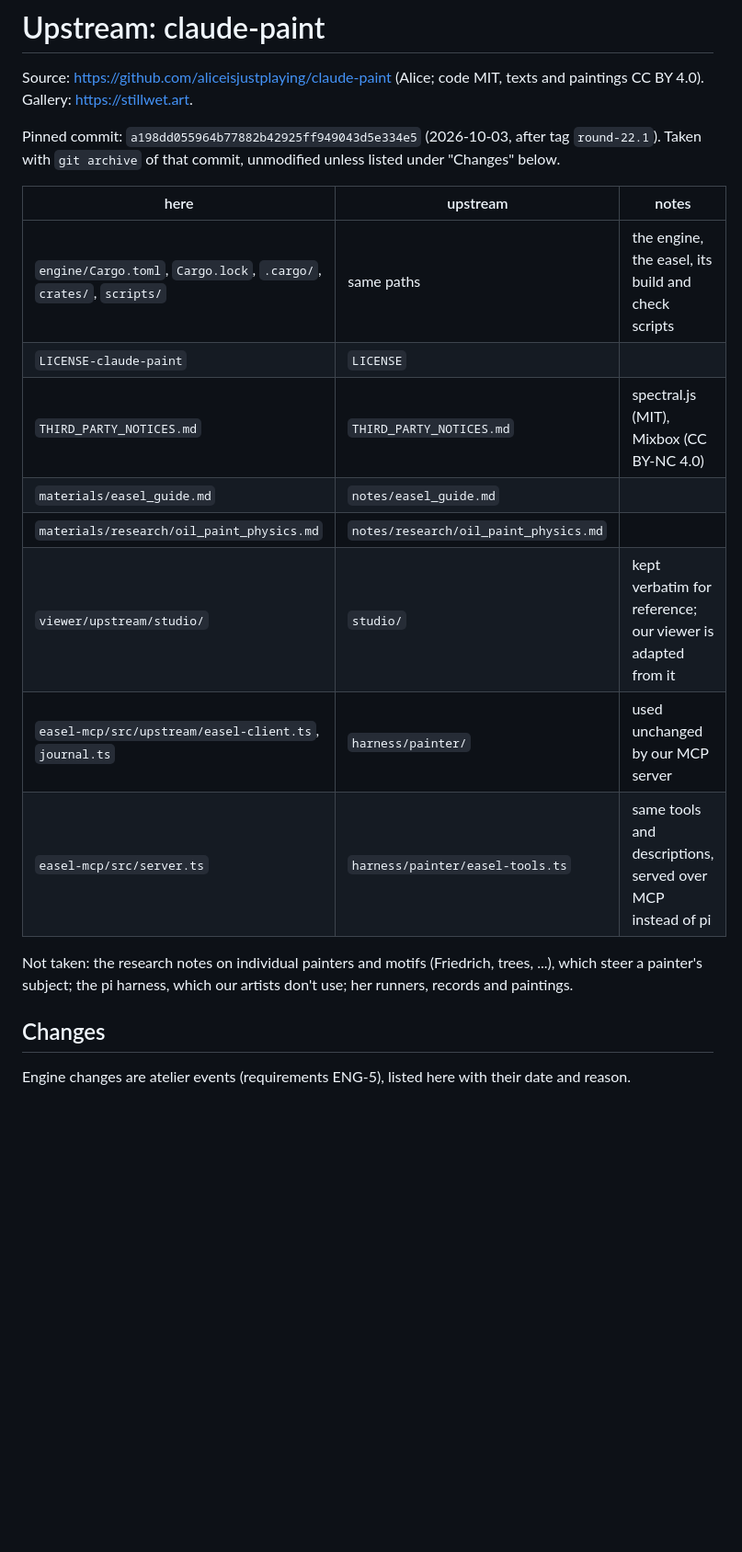
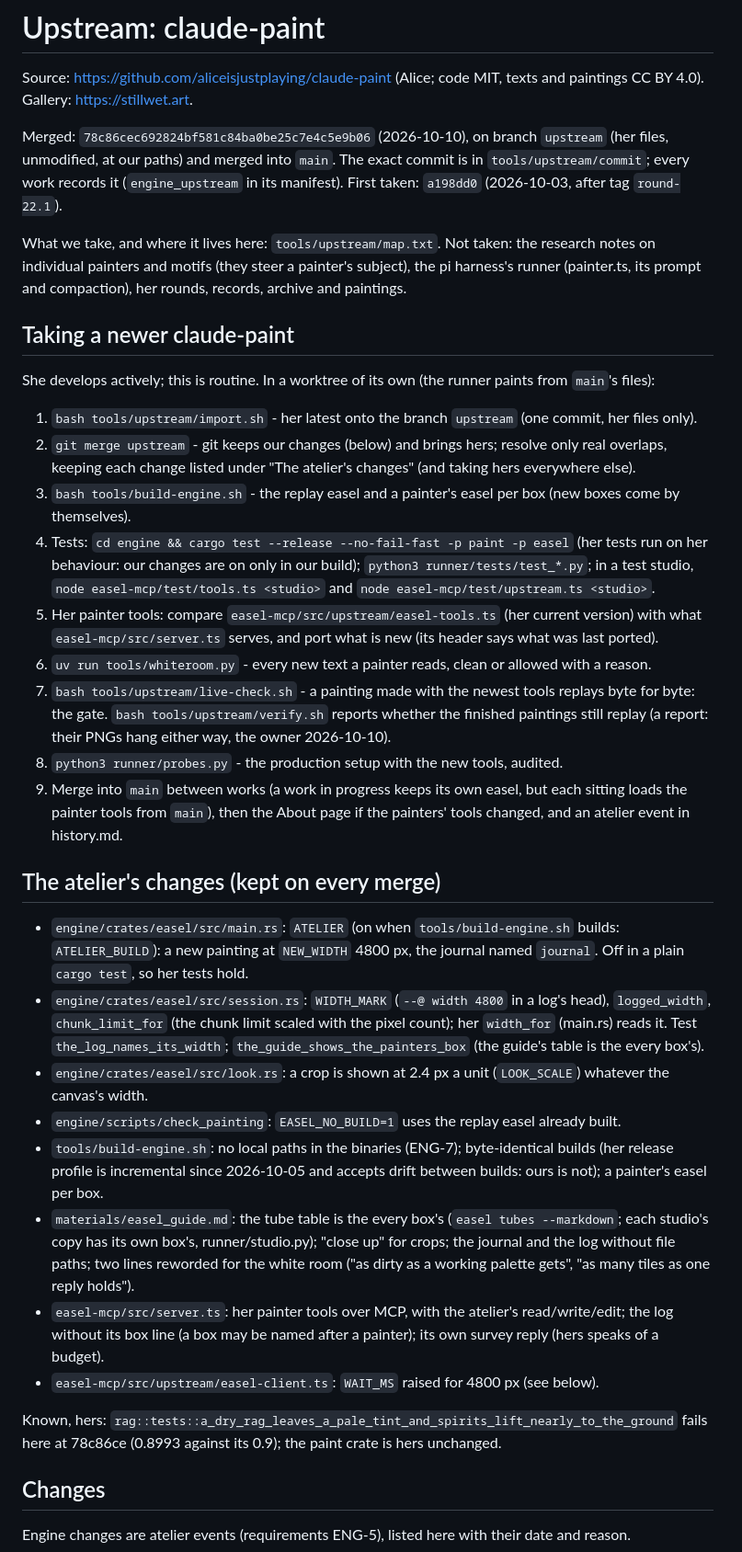
Before and after one commit to Hinten-Software/atelier, a Markdown page: UPSTREAM.md, the part around one of its changes. Shown at 92% size. GitHub-like rendering; blank space fills up the shorter version.

Commit message:
UPSTREAM.md: the sync procedure and the atelier's standing changes; runbook pointer and boxes
Co-Authored-By: Claude Opus 5.5 <noreply@anthropic.com>

```diff
--- a/UPSTREAM.md
+++ b/UPSTREAM.md
@@ -3,24 +3,55 @@
 Source: https://github.com/aliceisjustplaying/claude-paint (Alice; code MIT,
 texts and paintings CC BY 4.0). Gallery: https://stillwet.art.
 
-Pinned commit: `a198dd055964b77882b42925ff949043d5e334e5` (2026-10-03, after tag
-`round-22.1`). Taken with `git archive` of that commit, unmodified unless listed
-under "Changes" below.
+Merged: `78c86cec692824bf581c84ba0be25c7e4c5e9b06` (2026-10-10), on branch `upstream` (her files, unmodified,
+at our paths) and merged into `main`. The exact commit is in `tools/upstream/commit`; every work records it
+(`engine_upstream` in its manifest). First taken: `a198dd0` (2026-10-03, after tag `round-22.1`).
 
-| here | upstream | notes |
-|---|---|---|
-| `engine/Cargo.toml`, `Cargo.lock`, `.cargo/`, `crates/`, `scripts/` | same paths | the engine, the easel, its build and check scripts |
-| `LICENSE-claude-paint` | `LICENSE` | |
-| `THIRD_PARTY_NOTICES.md` | `THIRD_PARTY_NOTICES.md` | spectral.js (MIT), Mixbox (CC BY-NC 4.0) |
-| `materials/easel_guide.md` | `notes/easel_guide.md` | |
-| `materials/research/oil_paint_physics.md` | `notes/research/oil_paint_physics.md` | |
-| `viewer/upstream/studio/` | `studio/` | kept verbatim for reference; our viewer is adapted from it |
-| `easel-mcp/src/upstream/easel-client.ts`, `journal.ts` | `harness/painter/` | used unchanged by our MCP server |
-| `easel-mcp/src/server.ts` | `harness/painter/easel-tools.ts` | same tools and descriptions, served over MCP instead of pi |
+What we take, and where it lives here: `tools/upstream/map.txt`. Not taken: the research notes on individual
+painters and motifs (they steer a painter's subject), the pi harness's runner (painter.ts, its prompt and
+compaction), her rounds, records, archive and paintings.
 
-Not taken: the research notes on individual painters and motifs (Friedrich,
-trees, ...), which steer a painter's subject; the pi harness, which our artists
-don't use; her runners, records and paintings.
+## Taking a newer claude-paint
+
+She develops actively; this is routine. In a worktree of its own (the runner paints from `main`'s files):
+
+1. `bash tools/upstream/import.sh` - her latest onto the branch `upstream` (one commit, her files only).
+2. `git merge upstream` - git keeps our changes (below) and brings hers; resolve only real overlaps, keeping
+   each change listed under "The atelier's changes" (and taking hers everywhere else).
+3. `bash tools/build-engine.sh` - the replay easel and a painter's easel per box (new boxes come by themselves).
+4. Tests: `cd engine && cargo test --release --no-fail-fast -p paint -p easel` (her tests run on her behaviour:
+   our changes are on only in our build); `python3 runner/tests/test_*.py`; in a test studio,
+   `node easel-mcp/test/tools.ts <studio>` and `node easel-mcp/test/upstream.ts <studio>`.
+5. Her painter tools: compare `easel-mcp/src/upstream/easel-tools.ts` (her current version) with what
+   `easel-mcp/src/server.ts` serves, and port what is new (its header says what was last ported).
+6. `uv run tools/whiteroom.py` - every new text a painter reads, clean or allowed with a reason.
+7. `bash tools/upstream/live-check.sh` - a painting made with the newest tools replays byte for byte: the gate.
+   `bash tools/upstream/verify.sh` reports whether the finished paintings still replay (a report: their PNGs hang
+   either way, the owner 2026-10-10).
+8. `python3 runner/probes.py` - the production setup with the new tools, audited.
+9. Merge into `main` between works (a work in progress keeps its own easel, but each sitting loads the painter
+   tools from `main`), then the About page if the painters' tools changed, and an atelier event in history.md.
+
+## The atelier's changes (kept on every merge)
+
+- `engine/crates/easel/src/main.rs`: `ATELIER` (on when `tools/build-engine.sh` builds: `ATELIER_BUILD`): a new
+  painting at `NEW_WIDTH` 4800 px, the journal named `journal`. Off in a plain `cargo test`, so her tests hold.
+- `engine/crates/easel/src/session.rs`: `WIDTH_MARK` (`--@ width 4800` in a log's head), `logged_width`,
+  `chunk_limit_for` (the chunk limit scaled with the pixel count); her `width_for` (main.rs) reads it. Test
+  `the_log_names_its_width`; `the_guide_shows_the_painters_box` (the guide's table is the every box's).
+- `engine/crates/easel/src/look.rs`: a crop is shown at 2.4 px a unit (`LOOK_SCALE`) whatever the canvas's width.
+- `engine/scripts/check_painting`: `EASEL_NO_BUILD=1` uses the replay easel already built.
+- `tools/build-engine.sh`: no local paths in the binaries (ENG-7); byte-identical builds (her release profile is
+  incremental since 2026-10-05 and accepts drift between builds: ours is not); a painter's easel per box.
+- `materials/easel_guide.md`: the tube table is the every box's (`easel tubes --markdown`; each studio's copy has its
+  own box's, runner/studio.py); "close up" for crops; the journal and the log without file paths; two lines
+  reworded for the white room ("as dirty as a working palette gets", "as many tiles as one reply holds").
+- `easel-mcp/src/server.ts`: her painter tools over MCP, with the atelier's read/write/edit; the log without its
+  box line (a box may be named after a painter); its own survey reply (hers speaks of a budget).
+- `easel-mcp/src/upstream/easel-client.ts`: `WAIT_MS` raised for 4800 px (see below).
+
+Known, hers: `rag::tests::a_dry_rag_leaves_a_pale_tint_and_spirits_lift_nearly_to_the_ground` fails here at 78c86ce
+(0.8993 against its 0.9); the paint crate is hers unchanged.
 
 ## Changes
 
```
Also changed, not shown: other parts of UPSTREAM.md (+8 -0 lines), docs/operations.md (+7 -0 lines).
